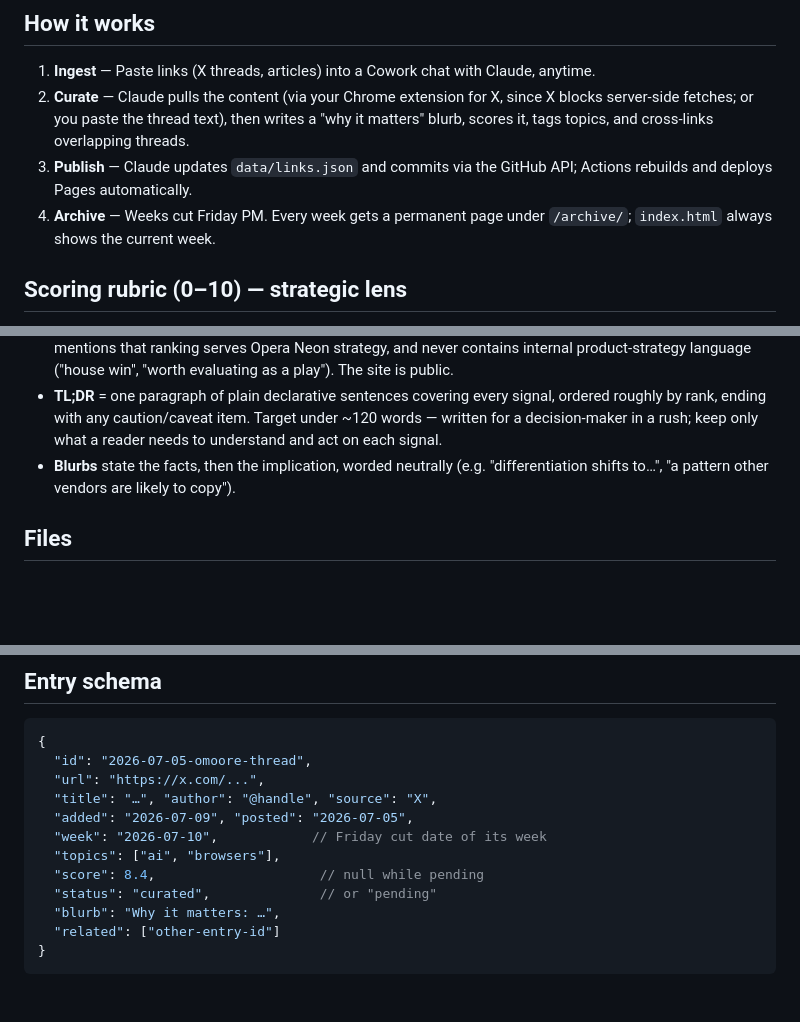
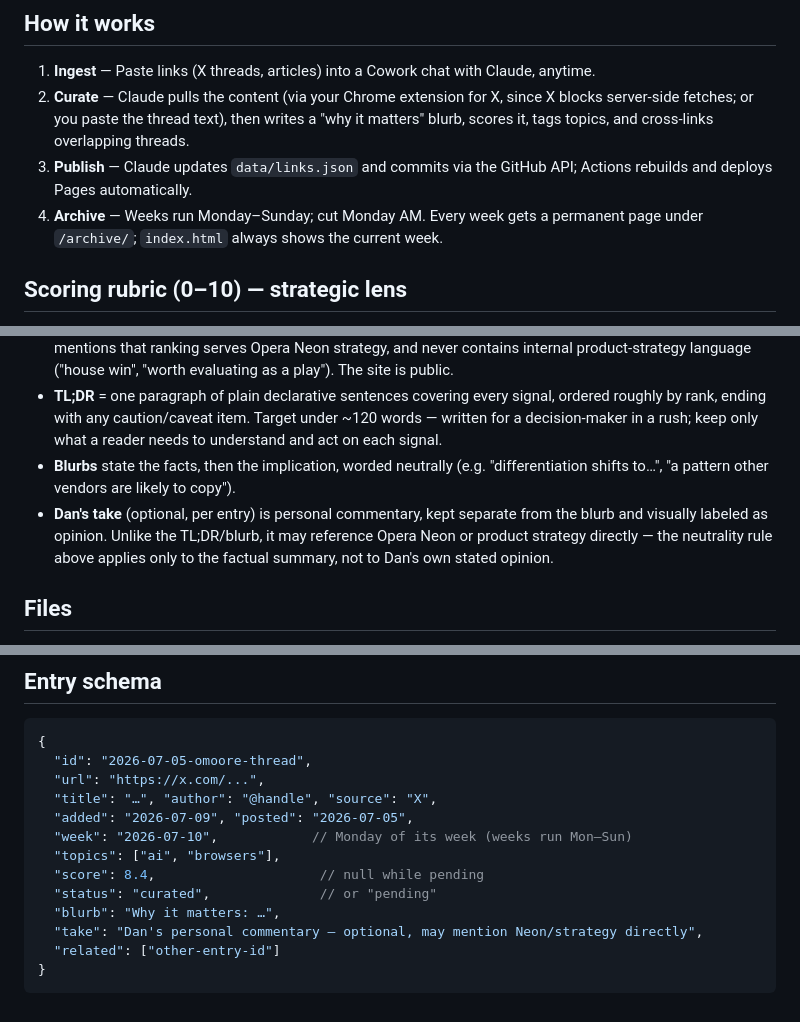
Before and after one commit to triplecheeeeseburger/radar, a Markdown page: README.md, 3 parts joined by grey strips. Drawn GitHub-style; blank space fills up the shorter version.

Commit message:
Docs: Monday week-start cadence, Dan's-take field (may mention Neon; blurbs/TL;DR stay neutral)

````diff
--- a/README.md
+++ b/README.md
@@ -7,7 +7,7 @@ Weekly curated signal feed (AI, frontier models, web dev, browsers, cybersec, ag
 1. **Ingest** — Paste links (X threads, articles) into a Cowork chat with Claude, anytime.
 2. **Curate** — Claude pulls the content (via your Chrome extension for X, since X blocks server-side fetches; or you paste the thread text), then writes a "why it matters" blurb, scores it, tags topics, and cross-links overlapping threads.
 3. **Publish** — Claude updates `data/links.json` and commits via the GitHub API; Actions rebuilds and deploys Pages automatically.
-4. **Archive** — Weeks cut Friday PM. Every week gets a permanent page under `/archive/`; `index.html` always shows the current week.
+4. **Archive** — Weeks run Monday–Sunday; cut Monday AM. Every week gets a permanent page under `/archive/`; `index.html` always shows the current week.
 
 ## Scoring rubric (0–10) — strategic lens
 
@@ -25,6 +25,7 @@ Overlapping threads are cross-referenced ("↔ overlaps") and their scores weigh
 - **Never announce the objective.** The strategic lens governs scoring and ordering only; published text never mentions that ranking serves Opera Neon strategy, and never contains internal product-strategy language ("house win", "worth evaluating as a play"). The site is public.
 - **TL;DR** = one paragraph of plain declarative sentences covering every signal, ordered roughly by rank, ending with any caution/caveat item. Target under ~120 words — written for a decision-maker in a rush; keep only what a reader needs to understand and act on each signal.
 - **Blurbs** state the facts, then the implication, worded neutrally (e.g. "differentiation shifts to…", "a pattern other vendors are likely to copy").
+- **Dan's take** (optional, per entry) is personal commentary, kept separate from the blurb and visually labeled as opinion. Unlike the TL;DR/blurb, it may reference Opera Neon or product strategy directly — the neutrality rule above applies only to the factual summary, not to Dan's own stated opinion.
 
 ## Files
 
@@ -45,11 +46,12 @@ The **title is a summary of what the tweet/thread actually says** (its core clai
   "url": "https://x.com/...",
   "title": "…", "author": "@handle", "source": "X",
   "added": "2026-07-09", "posted": "2026-07-05",
-  "week": "2026-07-10",            // Friday cut date of its week
+  "week": "2026-07-10",            // Monday of its week (weeks run Mon–Sun)
   "topics": ["ai", "browsers"],
   "score": 8.4,                     // null while pending
   "status": "curated",              // or "pending"
   "blurb": "Why it matters: …",
+  "take": "Dan's personal commentary — optional, may mention Neon/strategy directly",
   "related": ["other-entry-id"]
 }
 ```
````
